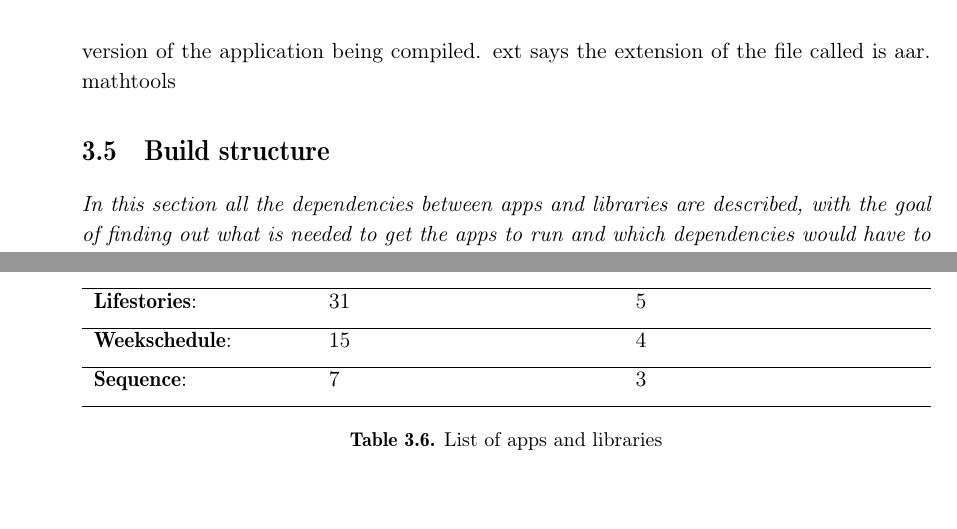
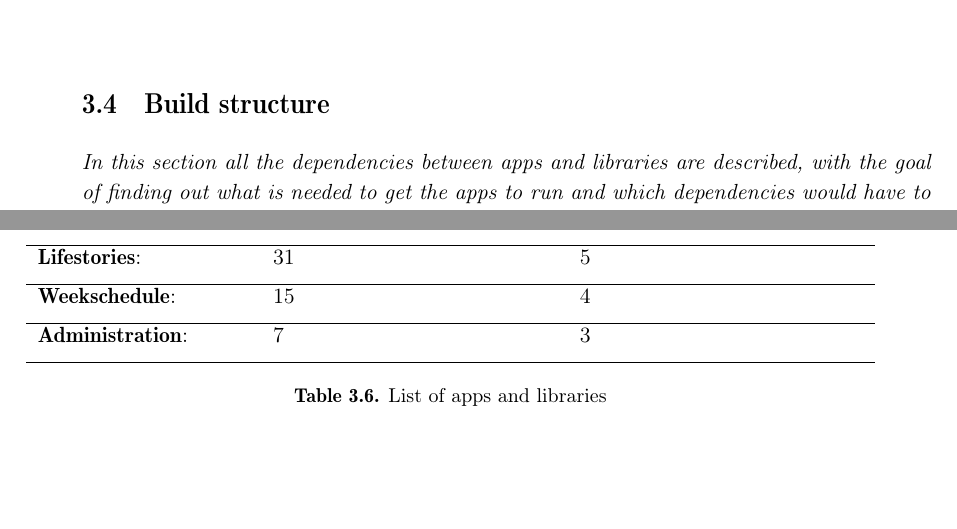
Before and after one commit to LukasNic03/P6, a LaTeX thesis (paper/master.tex, which reads paper/chapters/Sprint2/BuildStructure.tex): two parts of pages 24 and 26 of 46 before the commit and two parts of pages 22 and 25 of 44 after it, joined at a grey line, cut at the place of the change. Compiled offline with pdfLaTeX.

Commit message:
Minor fixes

```diff
--- a/paper/chapters/Sprint2/BuildStructure.tex
+++ b/paper/chapters/Sprint2/BuildStructure.tex
@@ -1,4 +1,3 @@
-\usepackage{mathtools}
 \section{Build structure}
 \label{Sprint2_buildstructure}
 \textit{In this section all the dependencies between apps and libraries are described, with the goal of finding out what is needed to get the apps to run and which dependencies would have to be removed to be able to make apps standalone.}
@@ -68,7 +67,7 @@ As it can be seen from Table x.x, our solution reduced the number of libraries b
 		\hline \textbf{Pictoreader}: & 17 & 6 \\ \noalign{\vskip 2mm}
 		\hline \textbf{Lifestories}: & 31 & 5 \\ \noalign{\vskip 2mm}
 		\hline \textbf{Weekschedule}: & 15 & 4 \\ \noalign{\vskip 2mm}
-		\hline \textbf{Sequence}: & 7 & 3 \\ \noalign{\vskip 2mm}
+		\hline \textbf{Administration}: & 7 & 3 \\ \noalign{\vskip 2mm}
 		\hline
 
 	\end{tabularx}
```
Also changed, not shown: paper/chapters/Sprint2.tex (+1 -1 lines).
